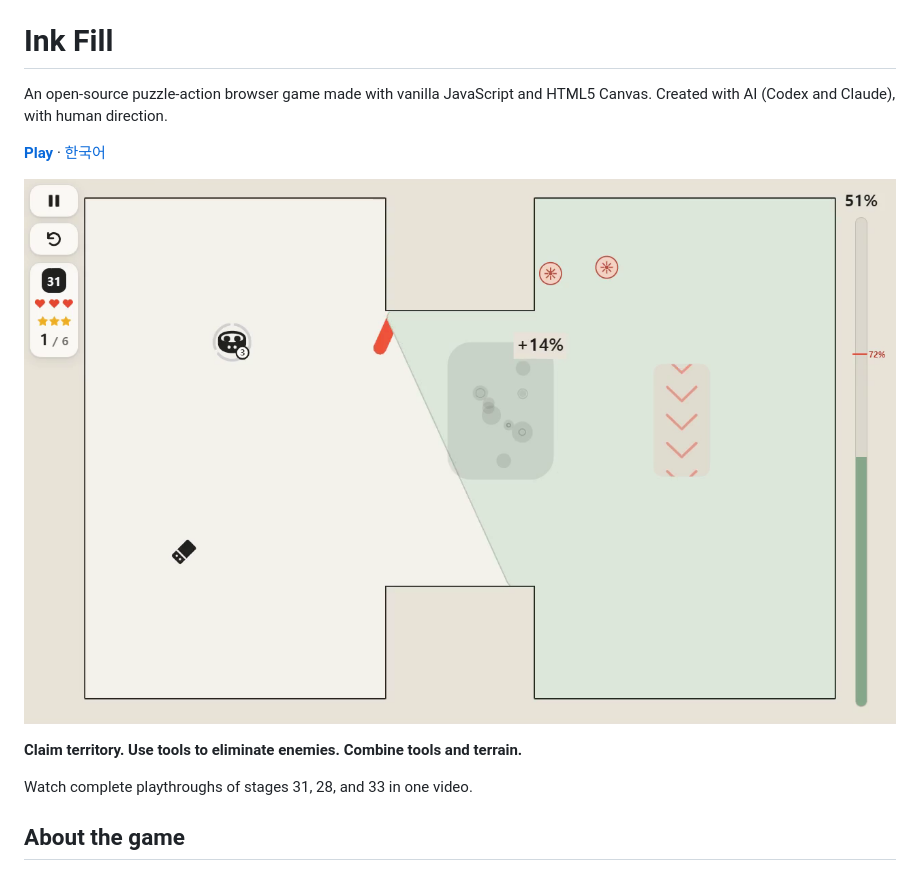
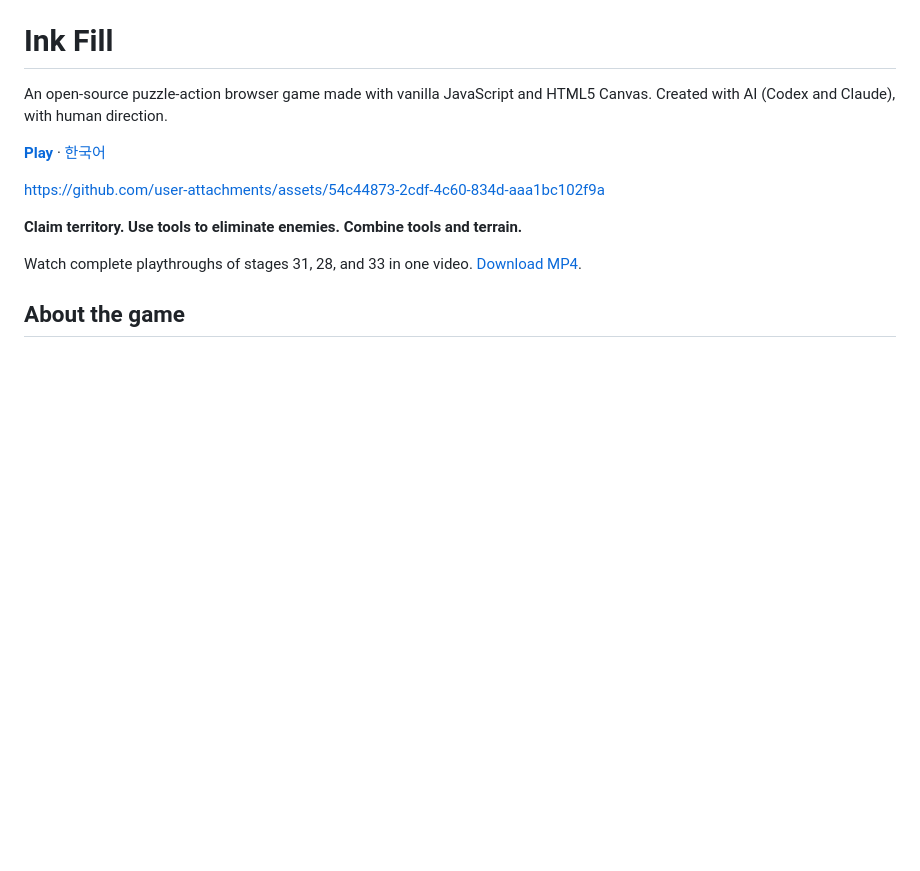
Before and after one commit to simpleusername96/ink-fill, a Markdown page: README.md, the part around the change. GitHub-like rendering; blank space fills up the shorter version.

Commit message:
Publish Ink Fill source snapshot

```diff
--- a/README.md
+++ b/README.md
@@ -4,11 +4,11 @@ An open-source puzzle-action browser game made with vanilla JavaScript and HTML5
 
 **[Play](https://playroom.mmonoo.com/en/games/ink-fill/#play)** · [한국어](README.ko.md)
 
-[![Ink Fill gameplay: claim territory, use tools to eliminate enemies, and combine tools with terrain](media/gameplay-preview.png)](media/gameplay.mp4)
+https://github.com/user-attachments/assets/54c44873-2cdf-4c60-834d-aaa1bc102f9a
 
 **Claim territory. Use tools to eliminate enemies. Combine tools and terrain.**
 
-Watch complete playthroughs of stages 31, 28, and 33 in one video.
+Watch complete playthroughs of stages 31, 28, and 33 in one video. [Download MP4](media/gameplay.mp4).
 
 ## About the game
 
```
Also changed, not shown: README.ko.md (+2 -2 lines).
